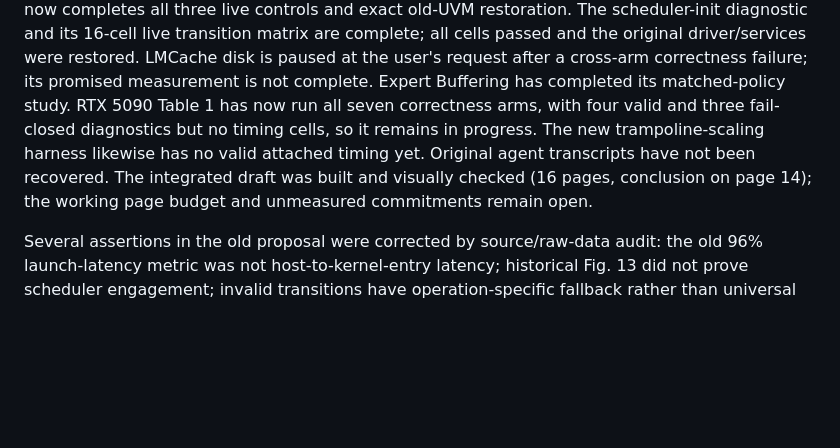
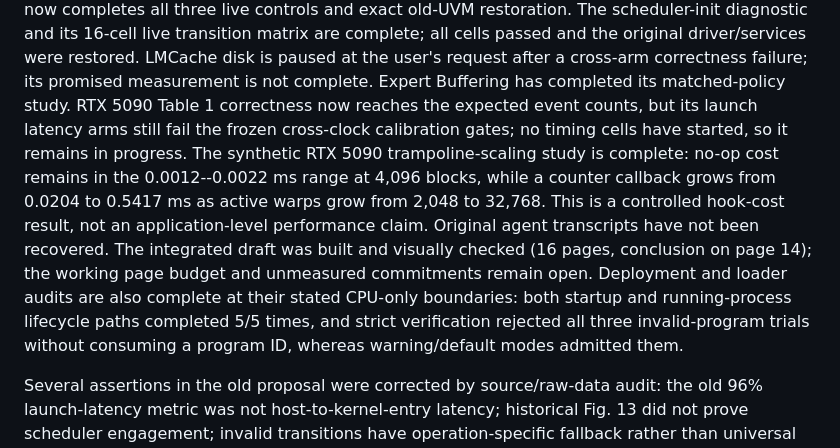
Before and after one commit to yunwei37/gpu-ext-paper, a Markdown page: asplos-27-rebuttal/revision-plan.md, the part around the change. GitHub-like rendering; blank space fills up the shorter version.

Commit message:
docs: refresh revision execution record

```diff
--- a/asplos-27-rebuttal/revision-plan.md
+++ b/asplos-27-rebuttal/revision-plan.md
@@ -16,13 +16,21 @@ scheduler-init diagnostic and its 16-cell live transition matrix are complete;
 all cells passed and the original driver/services were restored. LMCache disk is paused at the user's
 request after a cross-arm correctness failure; its promised measurement is not
 complete. Expert Buffering has completed its matched-policy study. RTX 5090
-Table 1 has now run all seven correctness arms, with four valid and three
-fail-closed diagnostics but no timing cells, so it remains in progress. The
-new trampoline-scaling harness likewise has no valid attached timing yet.
+Table 1 correctness now reaches the expected event counts, but its launch
+latency arms still fail the frozen cross-clock calibration gates; no timing
+cells have started, so it remains in progress. The synthetic RTX 5090
+trampoline-scaling study is complete: no-op cost remains in the
+0.0012--0.0022 ms range at 4,096 blocks, while a counter callback grows from
+0.0204 to 0.5417 ms as active warps grow from 2,048 to 32,768. This is a
+controlled hook-cost result, not an application-level performance claim.
 Original agent transcripts have not been
 recovered.
 The integrated draft was built and visually checked (16 pages, conclusion on
 page 14); the working page budget and unmeasured commitments remain open.
+Deployment and loader audits are also complete at their stated CPU-only
+boundaries: both startup and running-process lifecycle paths completed 5/5
+times, and strict verification rejected all three invalid-program trials
+without consuming a program ID, whereas warning/default modes admitted them.
 
 Several assertions in the old proposal were corrected by source/raw-data audit:
 the old 96% launch-latency metric was not host-to-kernel-entry latency; historical
```
